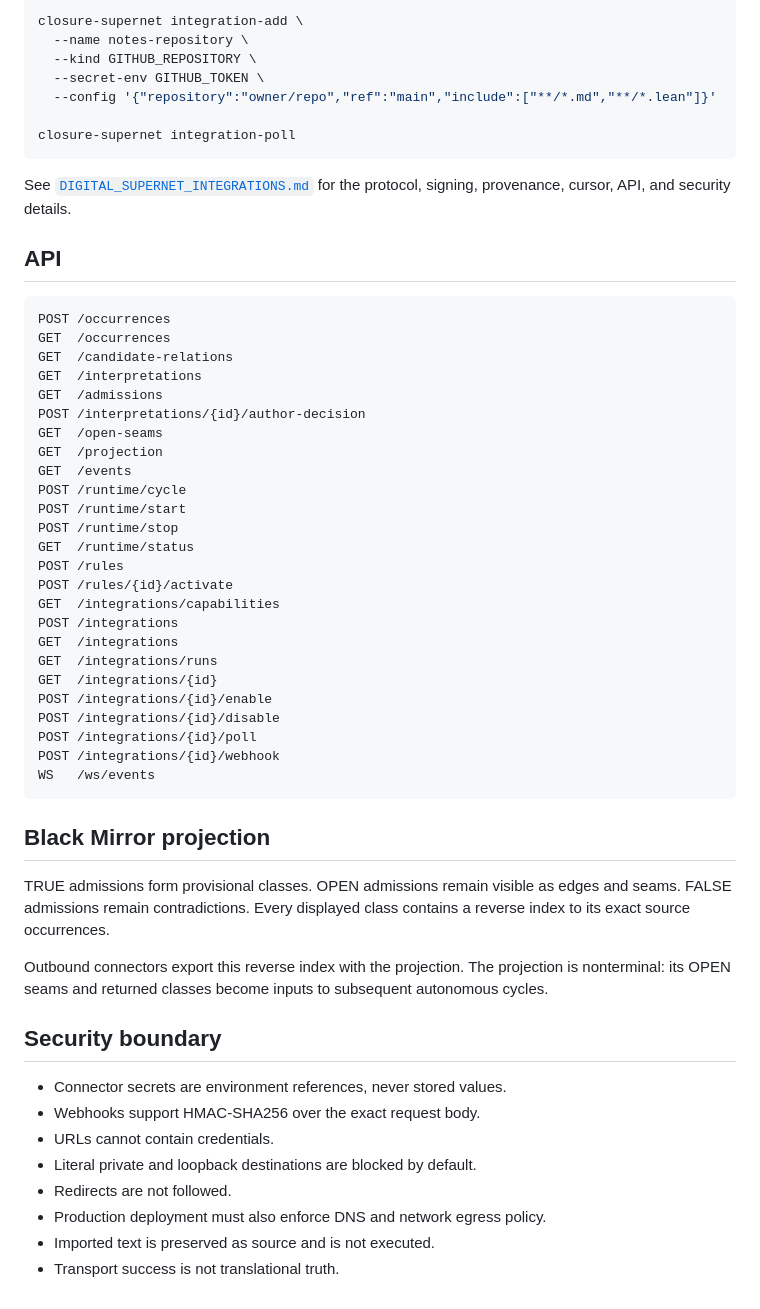
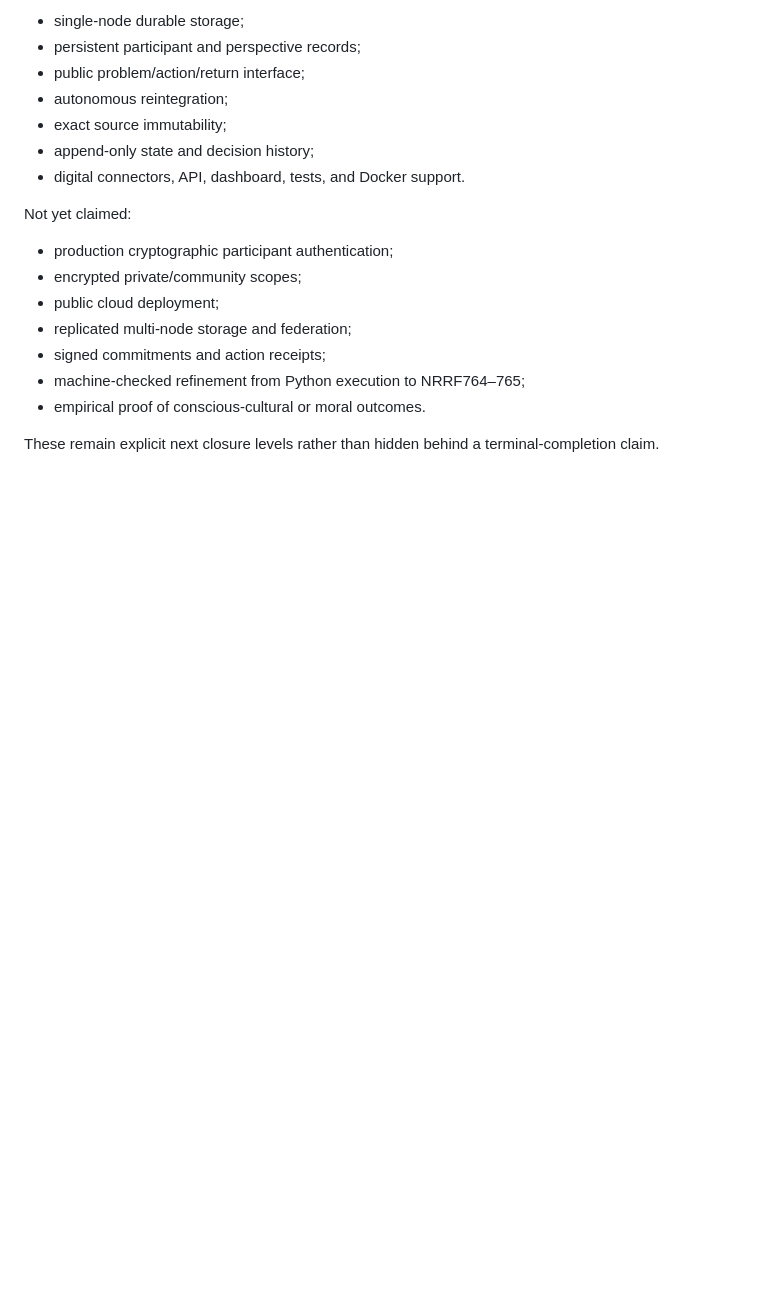
Before and after one commit to scarryhott/uniface, a Markdown page: AUTONOMOUS_RUNTIME.md, the part around one of its changes. Rendered like a GitHub page; blank space fills up the shorter version.

Commit message:
Document public living network runtime

````diff
--- a/AUTONOMOUS_RUNTIME.md
+++ b/AUTONOMOUS_RUNTIME.md
@@ -136,59 +168,20 @@ Register a GitHub source:
 
-```bash
-closure-supernet integration-add \
-  --name notes-repository \
-  --kind GITHUB_REPOSITORY \
-  --secret-env GITHUB_TOKEN \
-  --config '{"repository":"owner/repo","ref":"main","include":["**/*.md","**/*.lean"]}'
+- single-node durable storage;
+- persistent participant and perspective records;
+- public problem/action/return interface;
+- autonomous reintegration;
+- exact source immutability;
+- append-only state and decision history;
+- digital connectors, API, dashboard, tests, and Docker support.
 
-closure-supernet integration-poll
-```
+Not yet claimed:
 
-See [`DIGITAL_SUPERNET_INTEGRATIONS.md`](DIGITAL_SUPERNET_INTEGRATIONS.md) for the protocol, signing, provenance, cursor, API, and security details.
+- production cryptographic participant authentication;
+- encrypted private/community scopes;
+- public cloud deployment;
+- replicated multi-node storage and federation;
+- signed commitments and action receipts;
+- machine-checked refinement from Python execution to NRRF764–765;
+- empirical proof of conscious-cultural or moral outcomes.
 
-## API
-
-```text
-POST /occurrences
-GET  /occurrences
-GET  /candidate-relations
-GET  /interpretations
-GET  /admissions
-POST /interpretations/{id}/author-decision
-GET  /open-seams
-GET  /projection
-GET  /events
-POST /runtime/cycle
-POST /runtime/start
-POST /runtime/stop
-GET  /runtime/status
-POST /rules
-POST /rules/{id}/activate
-GET  /integrations/capabilities
-POST /integrations
-GET  /integrations
-GET  /integrations/runs
-GET  /integrations/{id}
-POST /integrations/{id}/enable
-POST /integrations/{id}/disable
-POST /integrations/{id}/poll
-POST /integrations/{id}/webhook
-WS   /ws/events
-```
-
-## Black Mirror projection
-
-TRUE admissions form provisional classes. OPEN admissions remain visible as edges and seams. FALSE admissions remain contradictions. Every displayed class contains a reverse index to its exact source occurrences.
-
-Outbound connectors export this reverse index with the projection. The projection is nonterminal: its OPEN seams and returned classes become inputs to subsequent autonomous cycles.
-
-## Security boundary
-
-- Connector secrets are environment references, never stored values.
-- Webhooks support HMAC-SHA256 over the exact request body.
-- URLs cannot contain credentials.
-- Literal private and loopback destinations are blocked by default.
-- Redirects are not followed.
-- Production deployment must also enforce DNS and network egress policy.
-- Imported text is preserved as source and is not executed.
-- Transport success is not translational truth.
+These remain explicit next closure levels rather than hidden behind a terminal-completion claim.
````
Also changed, not shown: other parts of AUTONOMOUS_RUNTIME.md (+92 -60 lines).
